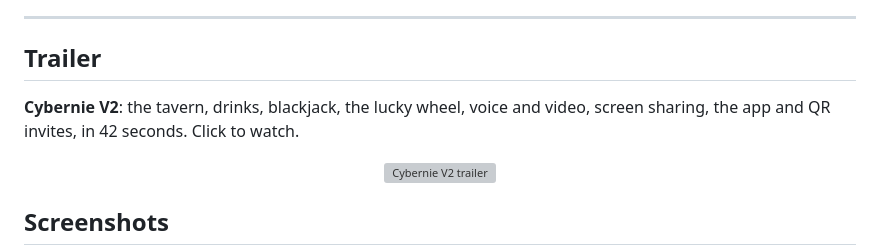
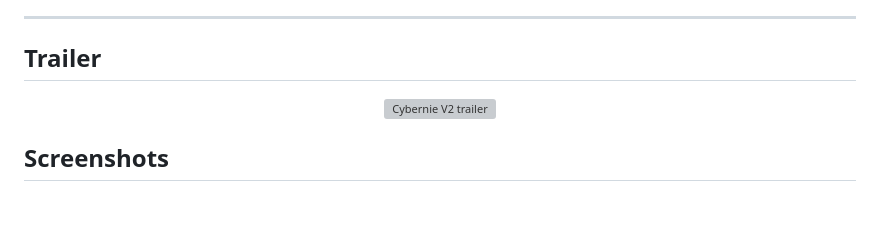
Before and after one commit to Aistwobig/Cybernie, a Markdown page: README.md, the part around the change. GitHub-like rendering; blank space fills up the shorter version; grey boxes are pictures that could not be loaded.

Commit message:
Remove the trailer description from the README

```diff
--- a/README.md
+++ b/README.md
@@ -53,9 +53,6 @@ personal data.
 ---
 
 ## Trailer
-
-**Cybernie V2**: the tavern, drinks, blackjack, the lucky wheel, voice and
-video, screen sharing, the app and QR invites, in 42 seconds. Click to watch.
 
 <p align="center">
   <a href="docs/assets/video/cybernie-trailer-v2.mp4">
```
